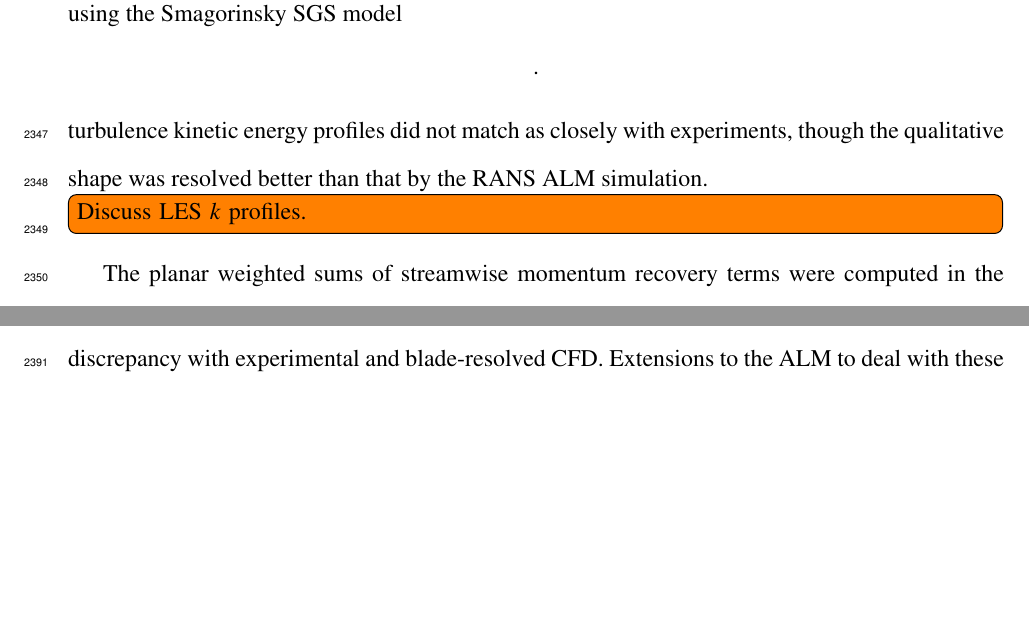
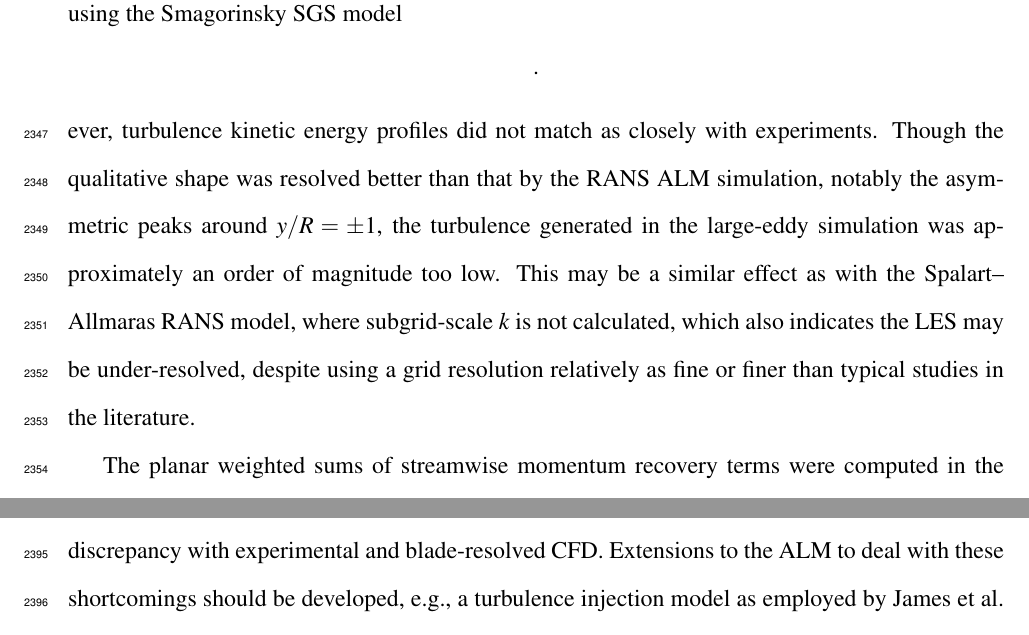
Before and after one commit to petebachant/PhD-thesis, a LaTeX thesis (thesis.tex, which reads chapters/ALM.tex): two parts of pages 116 and 117 of 140 before the commit and two parts of pages 116 and 118 of 140 after it, joined at a grey line, cut so that both start at the same text, the shorter picture padded with empty space. Compiled offline with pdfLaTeX.

Commit message:
Discuss LES k profiles

```diff
--- a/chapters/ALM.tex
+++ b/chapters/ALM.tex
@@ -1001,11 +1001,14 @@ the $+y$ side of the rotor was not resolved.
 Mean velocity profiles at the turbine center plane, plotted in
 Figure~\ref{fig:RVAT-ALM-LES-profiles}, were predicted more accurately using LES
 versus RANS, and rival those of the 3-D blade-resolved models. However,
-turbulence kinetic energy profiles did not match as closely with experiments,
-though the qualitative shape was resolved better than that by the RANS ALM
-simulation.
-
-\todo[inline]{Discuss LES $k$ profiles.}
+turbulence kinetic energy profiles did not match as closely with experiments.
+Though the qualitative shape was resolved better than that by the RANS ALM
+simulation, notably the asymmetric peaks around $y/R = \pm 1$, the turbulence
+generated in the large-eddy simulation was approximately an order of magnitude
+too low. This may be a similar effect as with the Spalart--Allmaras RANS model,
+where subgrid-scale $k$ is not calculated, which also indicates the LES may be
+under-resolved, despite using a grid resolution relatively as fine or finer than
+typical studies in the literature.
 
 \begin{figure}
     \centering
```
Also changed, not shown: chapters/ALM.tex (2 more changed lines).
